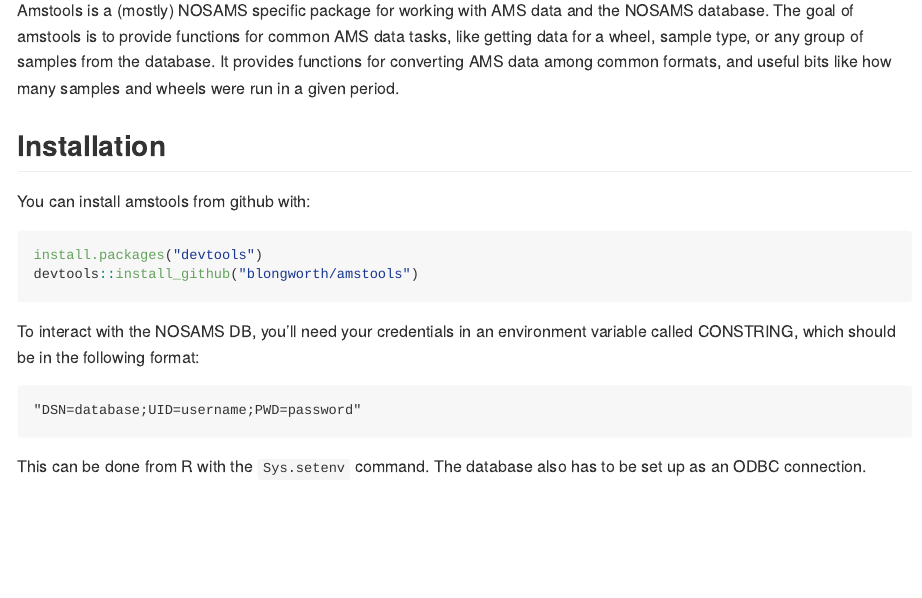
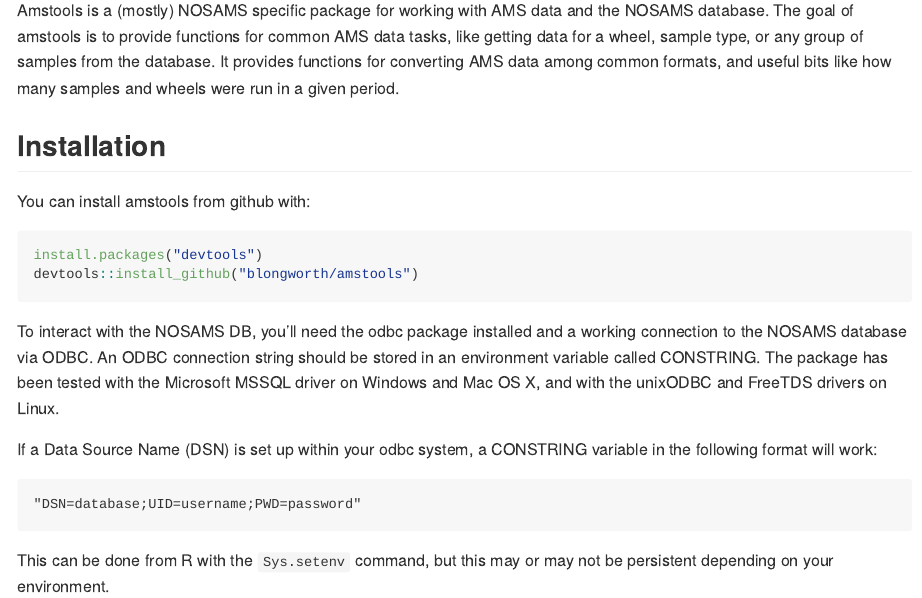
Before and after one commit to blongworth/amsdata, an R Markdown document (README.Rmd): the page in a window 1100 px wide, from 110 px down. Rendered offline with R 4.5, knitr and Pandoc, with nearby package versions.

Commit message:
improve DB instructions

````diff
--- a/README.Rmd
+++ b/README.Rmd
@@ -25,10 +30,18 @@
 devtools::install_github("blongworth/amstools")
 ```
 
-To interact with the NOSAMS DB, you'll need your credentials in an environment variable called CONSTRING, which should be in the following format:
+To interact with the NOSAMS DB, you'll need the odbc package installed and
+a working connection to the NOSAMS database via ODBC. An ODBC connection string
+should be stored in an environment variable called CONSTRING. The package has
+been tested with the Microsoft MSSQL driver on Windows and Mac OS X, and with
+the unixODBC and FreeTDS drivers on Linux.
+
+If a Data Source Name (DSN) is set up within your odbc system, a CONSTRING
+variable in the following format will work:
 
 ```
 "DSN=database;UID=username;PWD=password"
 ```
 
-This can be done from R with the `Sys.setenv` command. The database also has to be set up as an ODBC connection.
+This can be done from R with the `Sys.setenv` command, but this may or may not
+be persistent depending on your environment.
````
Also changed, not shown: README.Rmd (7 more changed lines).
